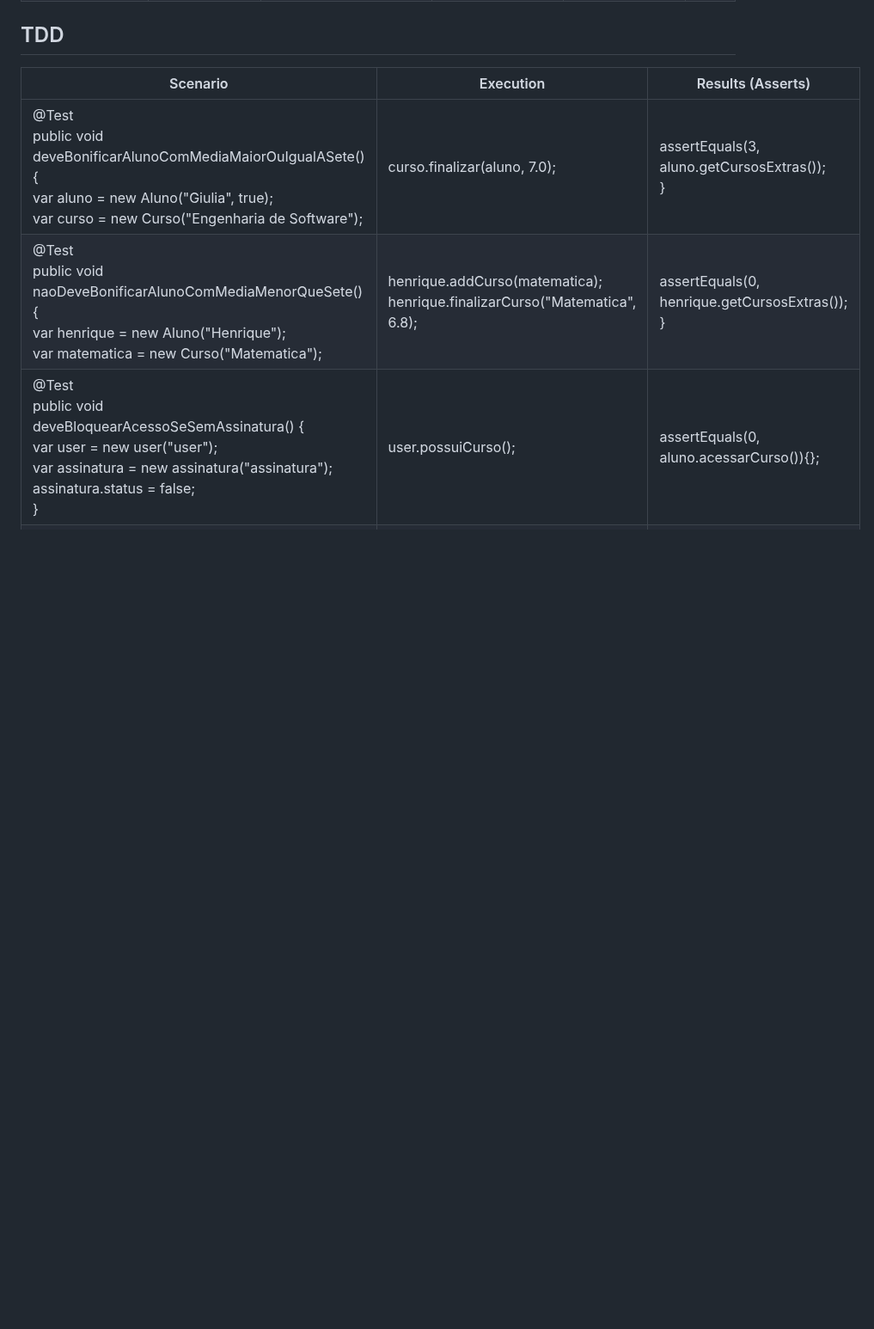
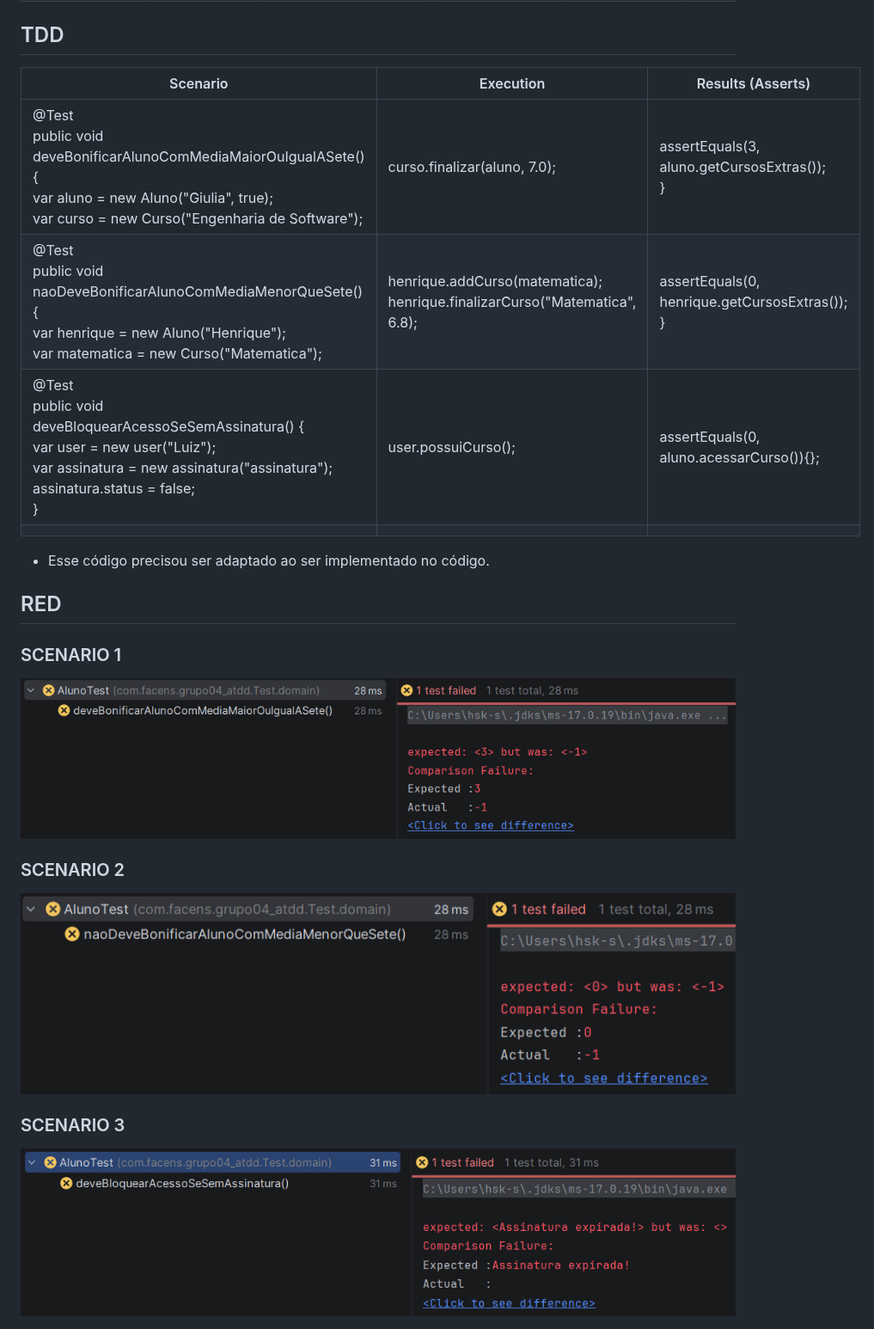
Before and after one commit to henriqueSeijiKuroiwa/Grupo04_ATDD, a Markdown page: README.md, the part around the change. Shown at 86% size. GitHub-like rendering; pictures changed too: images/test1RED.png (added), images/test2RED.png (added), images/test3RED.png (added); blank space fills up the shorter version.

```diff
--- a/README.md
+++ b/README.md
@@ -31,5 +31,20 @@ Uma determinada plataforma vende cursos online e EAD no modelo de assinaturas. O
 |--------------------------------------------------------------------------------------------------------------------------------------------------------------------------------------|--------------------------------------------------------------------------------|----------------------------------------------------|
 | @Test<br/>public void deveBonificarAlunoComMediaMaiorOuIgualASete() {<br/>var aluno = new Aluno("Giulia", true);<br/>var curso = new Curso("Engenharia de Software");                | curso.finalizar(aluno, 7.0);                                                   | assertEquals(3, aluno.getCursosExtras());<br/>}    |
 | @Test<br/>public void naoDeveBonificarAlunoComMediaMenorQueSete() {<br/>var henrique = new Aluno("Henrique");<br/>var matematica = new Curso("Matematica");                          | henrique.addCurso(matematica);<br/>henrique.finalizarCurso("Matematica", 6.8); | assertEquals(0, henrique.getCursosExtras());<br/>} |
-| @Test<br/>public void deveBloquearAcessoSeSemAssinatura() {<br/>var user = new user("user");<br/>var assinatura = new assinatura("assinatura");<br/>assinatura.status = false;<br/>} | user.possuiCurso();| assertEquals(0, aluno.acessarCurso()){}; |
+| @Test<br/>public void deveBloquearAcessoSeSemAssinatura() {<br/>var user = new user("Luiz");<br/>var assinatura = new assinatura("assinatura");<br/>assinatura.status = false;<br/>} | user.possuiCurso();| assertEquals(0, aluno.acessarCurso()){}; |
 |                                                                                                                                                                                      |                                                                                |                                                    |
+* Esse código precisou ser adaptado ao ser implementado no código.
+
+## RED
+
+### SCENARIO 1
+
+<img src="images/test1RED.png">
+
+### SCENARIO 2
+
+<img src="images/test2RED.png">
+
+### SCENARIO 3
+
+<img src="images/test3RED.png">
```
Also changed, not shown: 4 other files.
